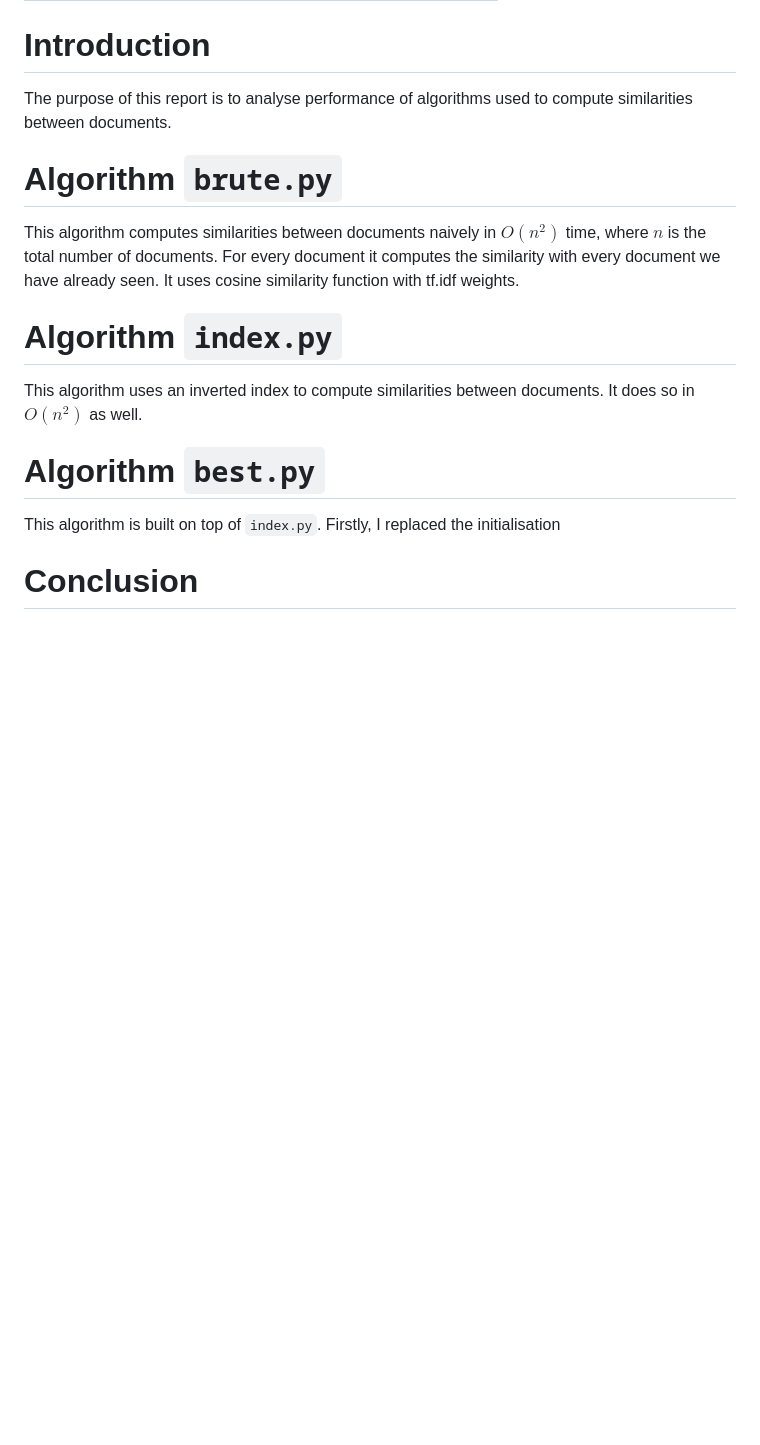
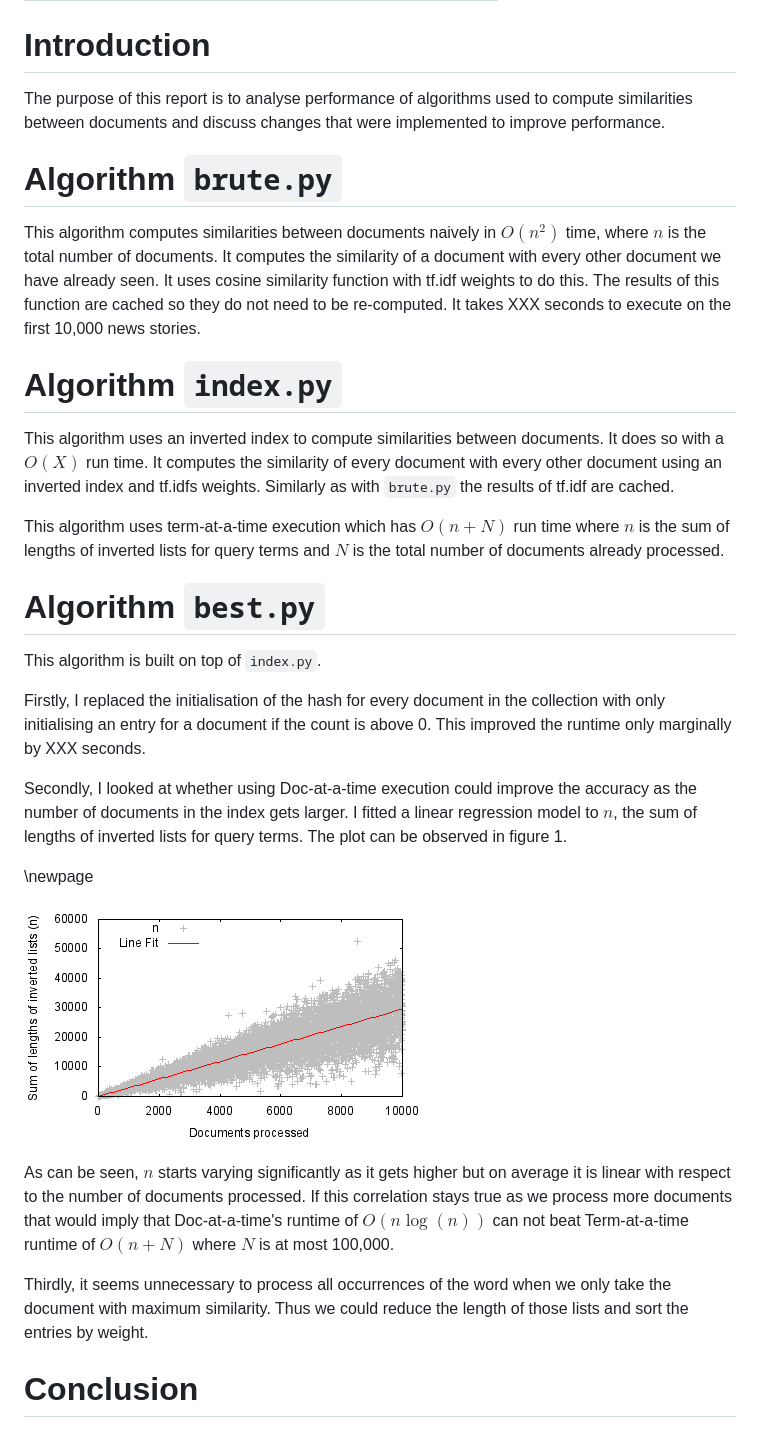
Before and after one commit to mrknmc/ug4, a Markdown page: tts2/report.md, the part around the change. GitHub-like rendering; pictures changed too: tts2/lists.png (added); blank space fills up the shorter version.

Commit message:
added fancy plot

```diff
--- a/tts2/report.md
+++ b/tts2/report.md
@@ -5,18 +5,32 @@ author: 's1140740'
 
 # Introduction
 
-The purpose of this report is to analyse performance of algorithms used to compute similarities between documents.
+The purpose of this report is to analyse performance of algorithms used to compute similarities between documents and discuss changes that were implemented to improve performance.
 
 # Algorithm `brute.py`
 
-This algorithm computes similarities between documents naively in $O(n^2)$ time, where $n$ is the total number of documents. For every document it computes the similarity with every document we have already seen. It uses cosine similarity function with tf.idf weights.
+This algorithm computes similarities between documents naively in $O(n^2)$ time, where $n$ is the total number of documents. It computes the similarity of a document with every other document we have already seen. It uses cosine similarity function with tf.idf weights to do this. The results of this function are cached so they do not need to be re-computed. It takes XXX seconds to execute on the first 10,000 news stories.
 
 # Algorithm `index.py`
 
-This algorithm uses an inverted index to compute similarities between documents. It does so in $O(n^2)$ as well.
+This algorithm uses an inverted index to compute similarities between documents. It does so with a $O(X)$ run time. It computes the similarity of every document with every other document using an inverted index and tf.idfs weights. Similarly as with `brute.py` the results of tf.idf are cached.
+
+This algorithm uses term-at-a-time execution which has $O(n + N)$ run time where $n$ is the sum of lengths of inverted lists for query terms and $N$ is the total number of documents already processed.
 
 # Algorithm `best.py`
 
-This algorithm is built on top of `index.py`. Firstly, I replaced the initialisation
+This algorithm is built on top of `index.py`.
+
+Firstly, I replaced the initialisation of the hash for every document in the collection with only initialising an entry for a document if the count is above 0. This improved the runtime only marginally by XXX seconds.
+
+Secondly, I looked at whether using Doc-at-a-time execution could improve the accuracy as the number of documents in the index gets larger. I fitted a linear regression model to $n$, the sum of lengths of inverted lists for query terms. The plot can be observed in figure 1.
+
+\newpage
+
+![Sum of lengths of inverted lists against document count](lists.png)
+
+As can be seen, $n$ starts varying significantly as it gets higher but on average it is linear with respect to the number of documents processed. If this correlation stays true as we process more documents that would imply that Doc-at-a-time's runtime of $O(n \log(n))$ can not beat Term-at-a-time runtime of $O(n + N)$ where $N$ is at most 100,000.
+
+Thirdly, it seems unnecessary to process all occurrences of the word when we only take the document with maximum similarity. Thus we could reduce the length of those lists and sort the entries by weight.
 
 # Conclusion
```
Also changed, not shown: 5 other files.
